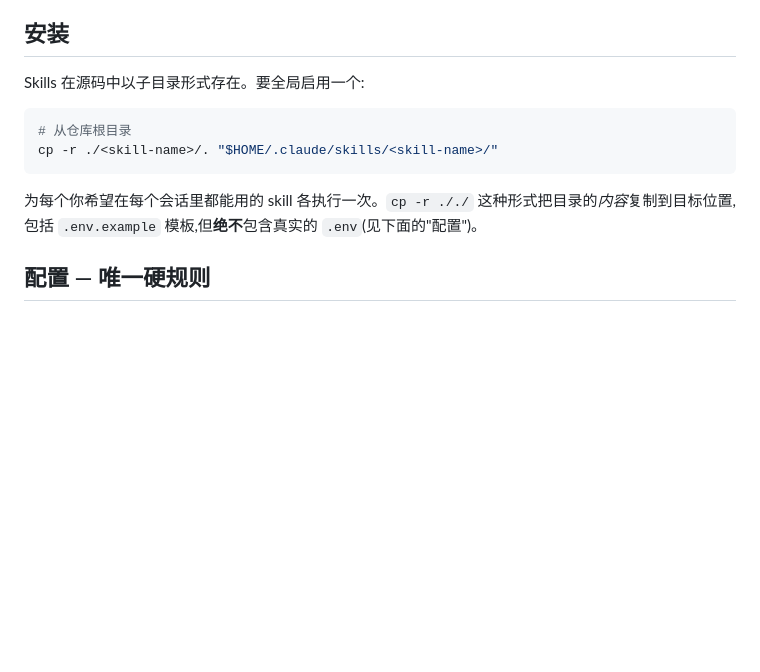
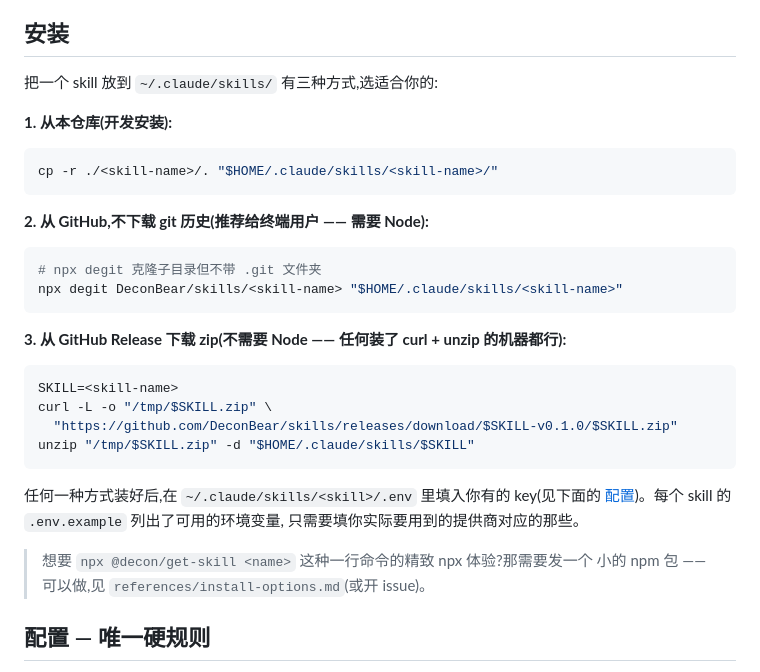
Before and after one commit to DeconBear/skills, a Markdown page: README-zh.md, the part around the change. GitHub-like rendering; blank space fills up the shorter version.

Commit message:
docs: add degit and release-zip install options to both READMEs
The previous 'Install' section only showed the cp -r (development)
option. Adds two more end-user-friendly paths:

  npx degit DeconBear/skills/<skill> ...   (no git history, needs Node)
  curl -L ... + unzip from a release zip  (no Node needed)

Both work with the repo as-is today (the release zips were created in
the previous commit). Also mentions a future 'polished npx' option
(publishing a small npm wrapper) as a follow-up.

Co-Authored-By: Claude <noreply@anthropic.com>

````diff
--- a/README-zh.md
+++ b/README-zh.md
@@ -18,14 +18,36 @@
 
 ## 安装
 
-Skills 在源码中以子目录形式存在。要全局启用一个:
+把一个 skill 放到 `~/.claude/skills/` 有三种方式,选适合你的:
+
+**1. 从本仓库(开发安装):**
 
 ```bash
-# 从仓库根目录
 cp -r ./<skill-name>/. "$HOME/.claude/skills/<skill-name>/"
 ```
 
-为每个你希望在每个会话里都能用的 skill 各执行一次。`cp -r ././` 这种形式把目录的*内容*复制到目标位置,包括 `.env.example` 模板,但**绝不**包含真实的 `.env`(见下面的"配置")。
+**2. 从 GitHub,不下载 git 历史(推荐给终端用户 —— 需要 Node):**
+
+```bash
+# npx degit 克隆子目录但不带 .git 文件夹
+npx degit DeconBear/skills/<skill-name> "$HOME/.claude/skills/<skill-name>"
+```
+
+**3. 从 GitHub Release 下载 zip(不需要 Node —— 任何装了 curl + unzip 的机器都行):**
+
+```bash
+SKILL=<skill-name>
+curl -L -o "/tmp/$SKILL.zip" \
+  "https://github.com/DeconBear/skills/releases/download/$SKILL-v0.1.0/$SKILL.zip"
+unzip "/tmp/$SKILL.zip" -d "$HOME/.claude/skills/$SKILL"
+```
+
+任何一种方式装好后,在 `~/.claude/skills/<skill>/.env` 里填入你有的 key(见下面的
+[配置](#配置--唯一硬规则))。每个 skill 的 `.env.example` 列出了可用的环境变量,
+只需要填你实际要用到的提供商对应的那些。
+
+> 想要 `npx @decon/get-skill <name>` 这种一行命令的精致 npx 体验?那需要发一个
+> 小的 npm 包 —— 可以做,见 `references/install-options.md`(或开 issue)。
 
 ## 配置 — 唯一硬规则
 
````
Also changed, not shown: 1 other file.
